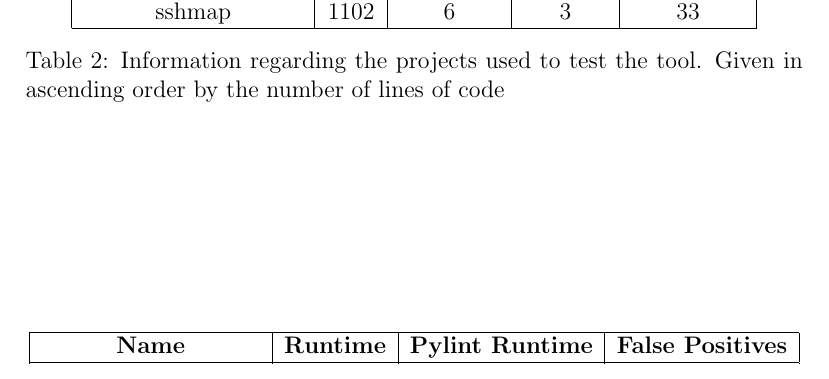
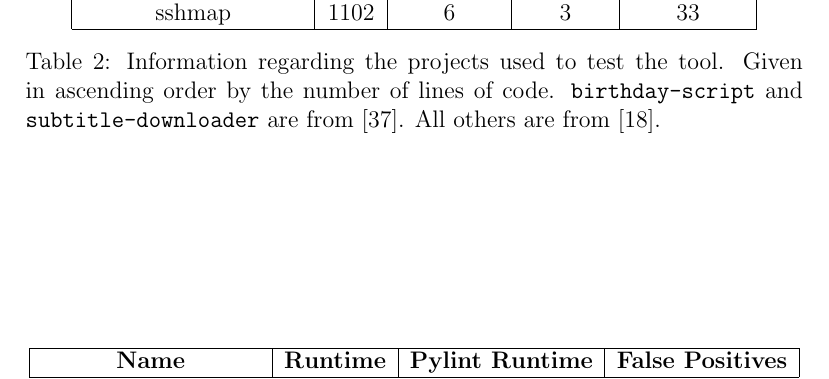
Before and after one commit to danielrandall/pythonTypes, a LaTeX paper (finalReport/report.tex): part of page 85 of 103, cut so that both start at the same text. Compiled offline with pdfLaTeX.

Commit message:
Report work. Added table citations.

```diff
--- a/finalReport/report.tex
+++ b/finalReport/report.tex
@@ -1532,7 +1532,7 @@ Python can be used in many different kinds of projects. From single module scrip
     sshmap & 1102 & 6 & 3 & 33 \\ \hline
 %    Glances & 6801 & & 50 & 300 \\ \hline
     \end{tabular}
-    \caption{Information regarding the projects used to test the tool. Given in ascending order by the number of lines of code}
+    \caption{Information regarding the projects used to test the tool. Given in ascending order by the number of lines of code. \texttt{birthday-script} and \texttt{subtitle-downloader} are from~\cite{pythonScripts}. All others are from~\cite{python3Projects}.}
 	\label{table:toolTests}
     \end{table}
 
```
